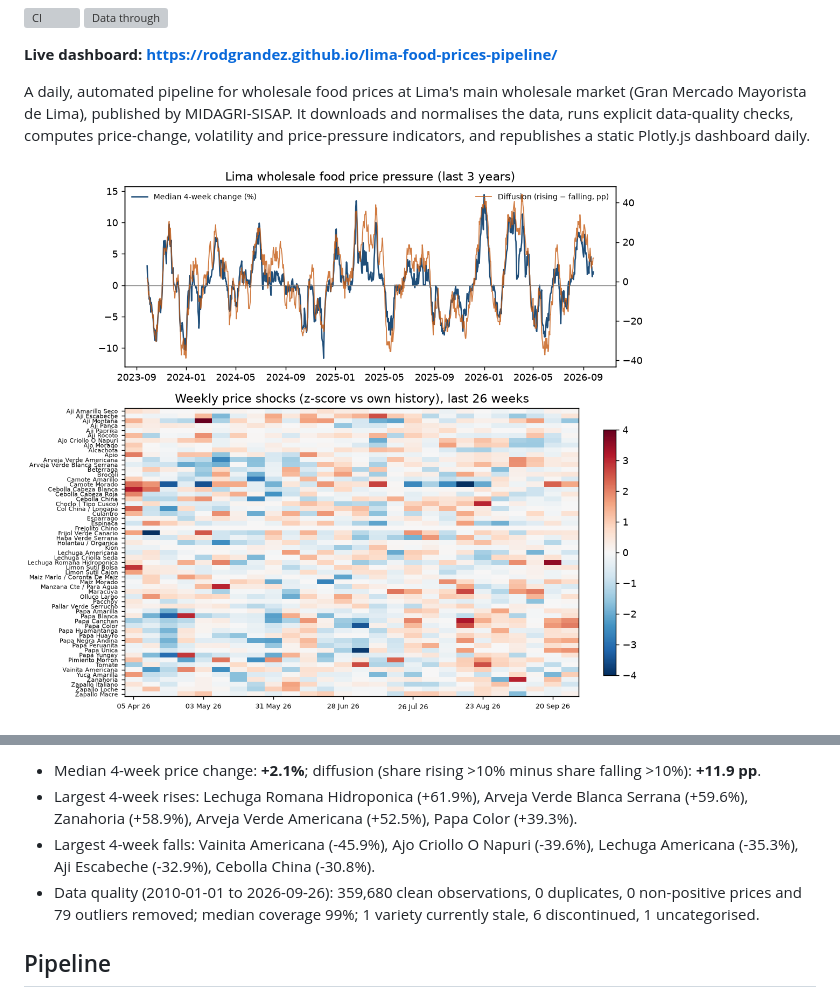
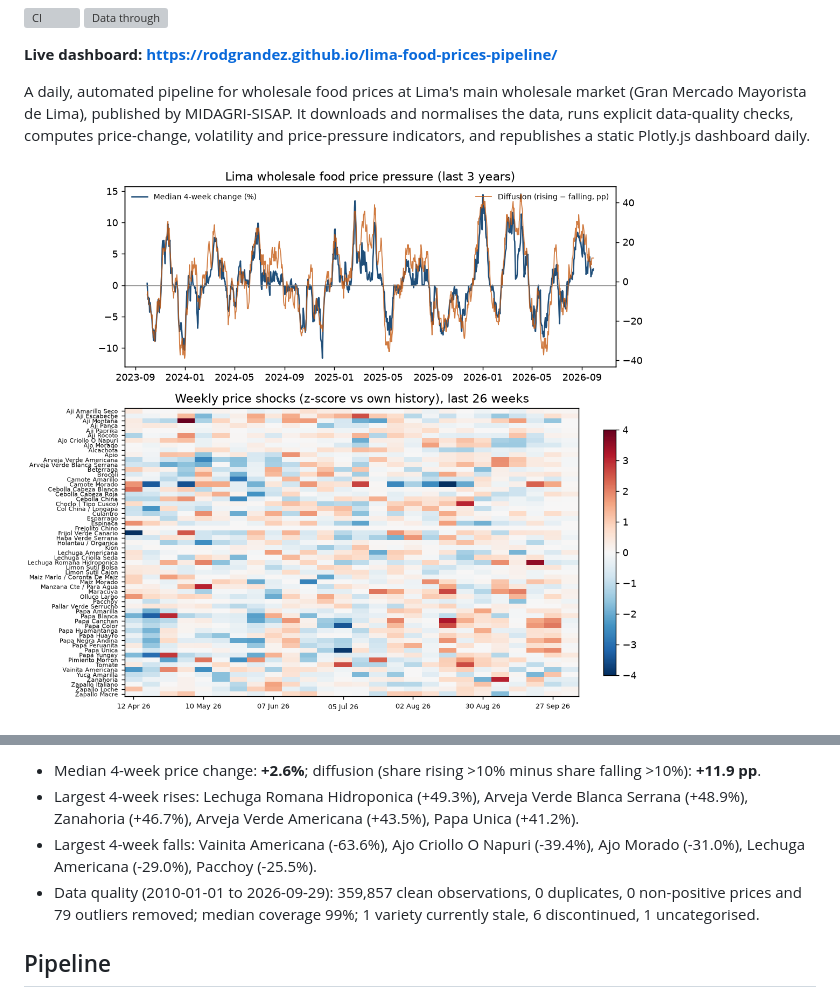
Before and after one commit to Rodgrandez/lima-food-prices-pipeline, a Markdown page: README.md, 2 parts joined by grey strips. Drawn GitHub-style; pictures changed too: reports/figures/preview.png; grey boxes are pictures that could not be loaded.

Commit message:
Refresh README snapshot and preview (data through 2026-09-29)

```diff
--- a/README.md
+++ b/README.md
@@ -16,8 +16,8 @@ price-change, volatility and price-pressure indicators, and republishes a static
 
-- Median 4-week price change: **+2.1%**; diffusion (share rising >10% minus share falling >10%): **+11.9 pp**.
-- Largest 4-week rises: Lechuga Romana Hidroponica (+61.9%), Arveja Verde Blanca Serrana (+59.6%), Zanahoria (+58.9%), Arveja Verde Americana (+52.5%), Papa Color (+39.3%).
-- Largest 4-week falls: Vainita Americana (-45.9%), Ajo Criollo O Napuri (-39.6%), Lechuga Americana (-35.3%), Aji Escabeche (-32.9%), Cebolla China (-30.8%).
-- Data quality (2010-01-01 to 2026-09-26): 359,680 clean observations, 0 duplicates, 0 non-positive prices and 79 outliers removed; median coverage 99%; 1 variety currently stale, 6 discontinued, 1 uncategorised.
+- Median 4-week price change: **+2.6%**; diffusion (share rising >10% minus share falling >10%): **+11.9 pp**.
+- Largest 4-week rises: Lechuga Romana Hidroponica (+49.3%), Arveja Verde Blanca Serrana (+48.9%), Zanahoria (+46.7%), Arveja Verde Americana (+43.5%), Papa Unica (+41.2%).
+- Largest 4-week falls: Vainita Americana (-63.6%), Ajo Criollo O Napuri (-39.4%), Ajo Morado (-31.0%), Lechuga Americana (-29.0%), Pacchoy (-25.5%).
+- Data quality (2010-01-01 to 2026-09-29): 359,857 clean observations, 0 duplicates, 0 non-positive prices and 79 outliers removed; median coverage 99%; 1 variety currently stale, 6 discontinued, 1 uncategorised.
 <!-- STATUS:END -->
 
 ## Pipeline
```
Also changed, not shown: other parts of README.md (+1 -1 lines).
